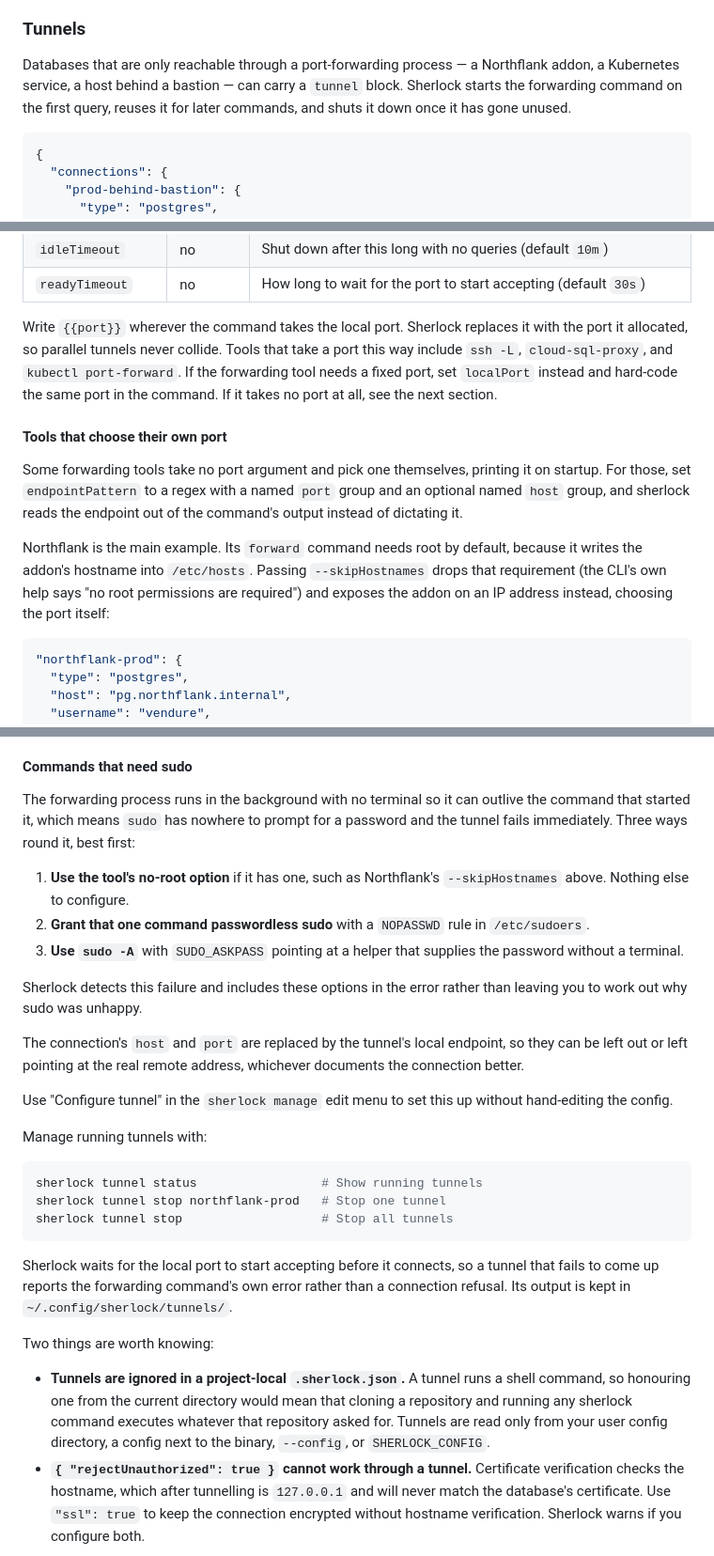
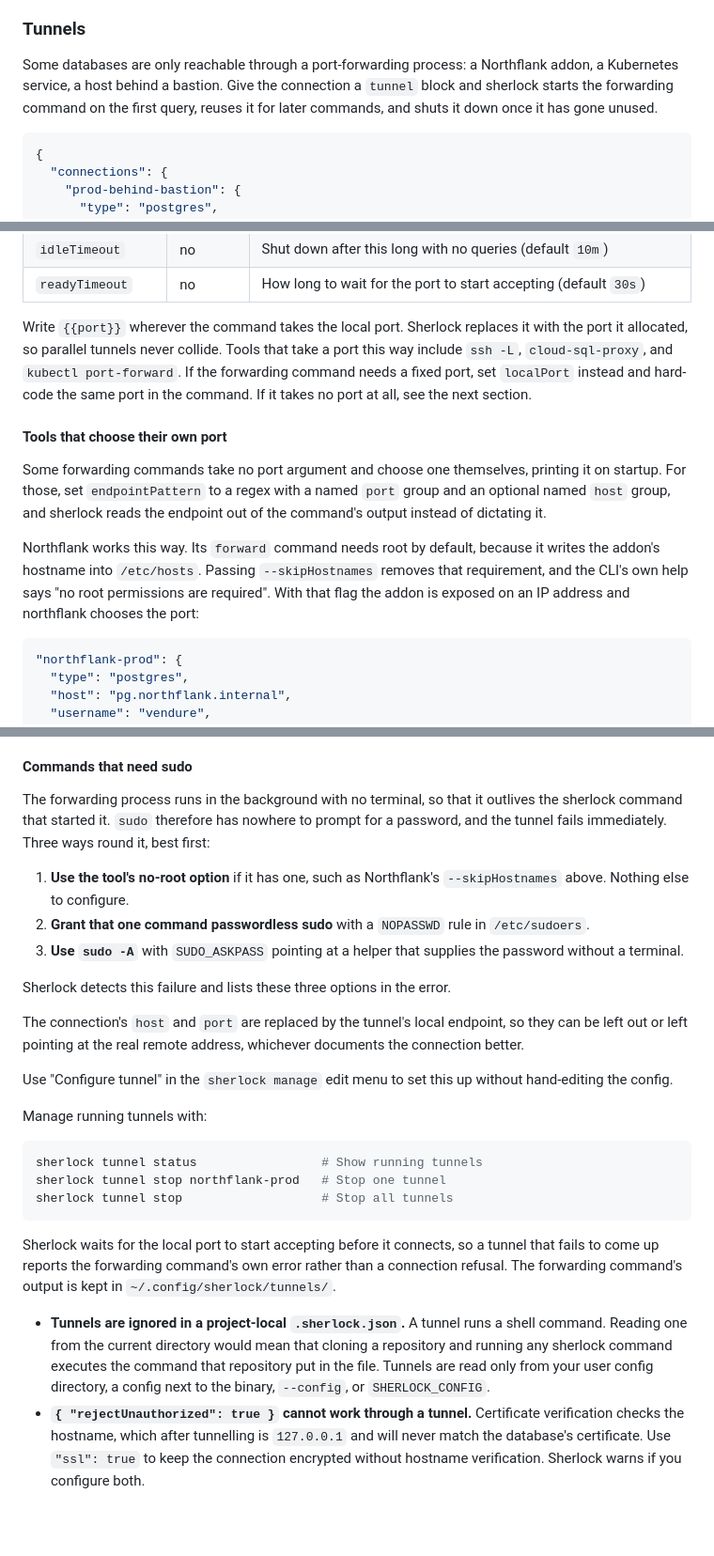
Before and after one commit to michaelbromley/sherlock, a Markdown page: README.md, 3 parts joined by grey strips. Shown at 94% size. Rendered like a GitHub page; blank space fills up the shorter version.

Commit message:
docs(tunnel): tighten the tunnel docs after a prose review

````diff
--- a/README.md
+++ b/README.md
@@ -170,7 +170,7 @@ If you pass an `ssl` field alongside a raw `url:` (instead of individual host/po
 
 ### Tunnels
 
-Databases that are only reachable through a port-forwarding process — a Northflank addon, a Kubernetes service, a host behind a bastion — can carry a `tunnel` block. Sherlock starts the forwarding command on the first query, reuses it for later commands, and shuts it down once it has gone unused.
+Some databases are only reachable through a port-forwarding process: a Northflank addon, a Kubernetes service, a host behind a bastion. Give the connection a `tunnel` block and sherlock starts the forwarding command on the first query, reuses it for later commands, and shuts it down once it has gone unused.
 
 ```json
 {
@@ -198,13 +198,13 @@ Databases that are only reachable through a port-forwarding process — a Northf
 | `idleTimeout` | no | Shut down after this long with no queries (default `10m`) |
 | `readyTimeout` | no | How long to wait for the port to start accepting (default `30s`) |
 
-Write `{{port}}` wherever the command takes the local port. Sherlock replaces it with the port it allocated, so parallel tunnels never collide. Tools that take a port this way include `ssh -L`, `cloud-sql-proxy`, and `kubectl port-forward`. If the forwarding tool needs a fixed port, set `localPort` instead and hard-code the same port in the command. If it takes no port at all, see the next section.
+Write `{{port}}` wherever the command takes the local port. Sherlock replaces it with the port it allocated, so parallel tunnels never collide. Tools that take a port this way include `ssh -L`, `cloud-sql-proxy`, and `kubectl port-forward`. If the forwarding command needs a fixed port, set `localPort` instead and hard-code the same port in the command. If it takes no port at all, see the next section.
 
 #### Tools that choose their own port
 
-Some forwarding tools take no port argument and pick one themselves, printing it on startup. For those, set `endpointPattern` to a regex with a named `port` group and an optional named `host` group, and sherlock reads the endpoint out of the command's output instead of dictating it.
+Some forwarding commands take no port argument and choose one themselves, printing it on startup. For those, set `endpointPattern` to a regex with a named `port` group and an optional named `host` group, and sherlock reads the endpoint out of the command's output instead of dictating it.
 
-Northflank is the main example. Its `forward` command needs root by default, because it writes the addon's hostname into `/etc/hosts`. Passing `--skipHostnames` drops that requirement (the CLI's own help says "no root permissions are required") and exposes the addon on an IP address instead, choosing the port itself:
+Northflank works this way. Its `forward` command needs root by default, because it writes the addon's hostname into `/etc/hosts`. Passing `--skipHostnames` removes that requirement, and the CLI's own help says "no root permissions are required". With that flag the addon is exposed on an IP address and northflank chooses the port:
 
 ```json
 "northflank-prod": {
@@ -227,13 +227,13 @@ Northflank is the main example. Its `forward` command needs root by default, bec
 
 #### Commands that need sudo
 
-The forwarding process runs in the background with no terminal so it can outlive the command that started it, which means `sudo` has nowhere to prompt for a password and the tunnel fails immediately. Three ways round it, best first:
+The forwarding process runs in the background with no terminal, so that it outlives the sherlock command that started it. `sudo` therefore has nowhere to prompt for a password, and the tunnel fails immediately. Three ways round it, best first:
 
 1. **Use the tool's no-root option** if it has one, such as Northflank's `--skipHostnames` above. Nothing else to configure.
 2. **Grant that one command passwordless sudo** with a `NOPASSWD` rule in `/etc/sudoers`.
 3. **Use `sudo -A`** with `SUDO_ASKPASS` pointing at a helper that supplies the password without a terminal.
 
-Sherlock detects this failure and includes these options in the error rather than leaving you to work out why sudo was unhappy.
+Sherlock detects this failure and lists these three options in the error.
 
 The connection's `host` and `port` are replaced by the tunnel's local endpoint, so they can be left out or left pointing at the real remote address, whichever documents the connection better.
 
@@ -247,11 +247,9 @@ sherlock tunnel stop northflank-prod   # Stop one tunnel
 sherlock tunnel stop                   # Stop all tunnels
 ```
 
-Sherlock waits for the local port to start accepting before it connects, so a tunnel that fails to come up reports the forwarding command's own error rather than a connection refusal. Its output is kept in `~/.config/sherlock/tunnels/`.
+Sherlock waits for the local port to start accepting before it connects, so a tunnel that fails to come up reports the forwarding command's own error rather than a connection refusal. The forwarding command's output is kept in `~/.config/sherlock/tunnels/`.
 
-Two things are worth knowing:
-
-- **Tunnels are ignored in a project-local `.sherlock.json`.** A tunnel runs a shell command, so honouring one from the current directory would mean that cloning a repository and running any sherlock command executes whatever that repository asked for. Tunnels are read only from your user config directory, a config next to the binary, `--config`, or `SHERLOCK_CONFIG`.
+- **Tunnels are ignored in a project-local `.sherlock.json`.** A tunnel runs a shell command. Reading one from the current directory would mean that cloning a repository and running any sherlock command executes the command that repository put in the file. Tunnels are read only from your user config directory, a config next to the binary, `--config`, or `SHERLOCK_CONFIG`.
 - **`{ "rejectUnauthorized": true }` cannot work through a tunnel.** Certificate verification checks the hostname, which after tunnelling is `127.0.0.1` and will never match the database's certificate. Use `"ssl": true` to keep the connection encrypted without hostname verification. Sherlock warns if you configure both.
 
 ### Credential Sources
````
Also changed, not shown: 1 other file.
